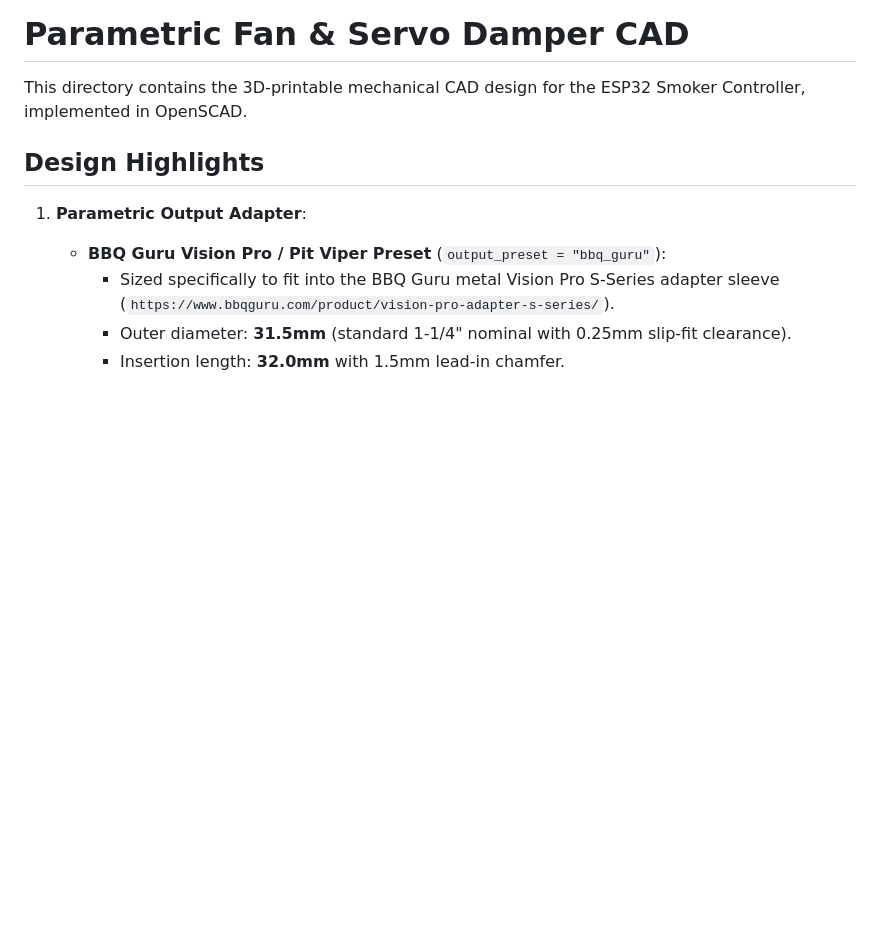
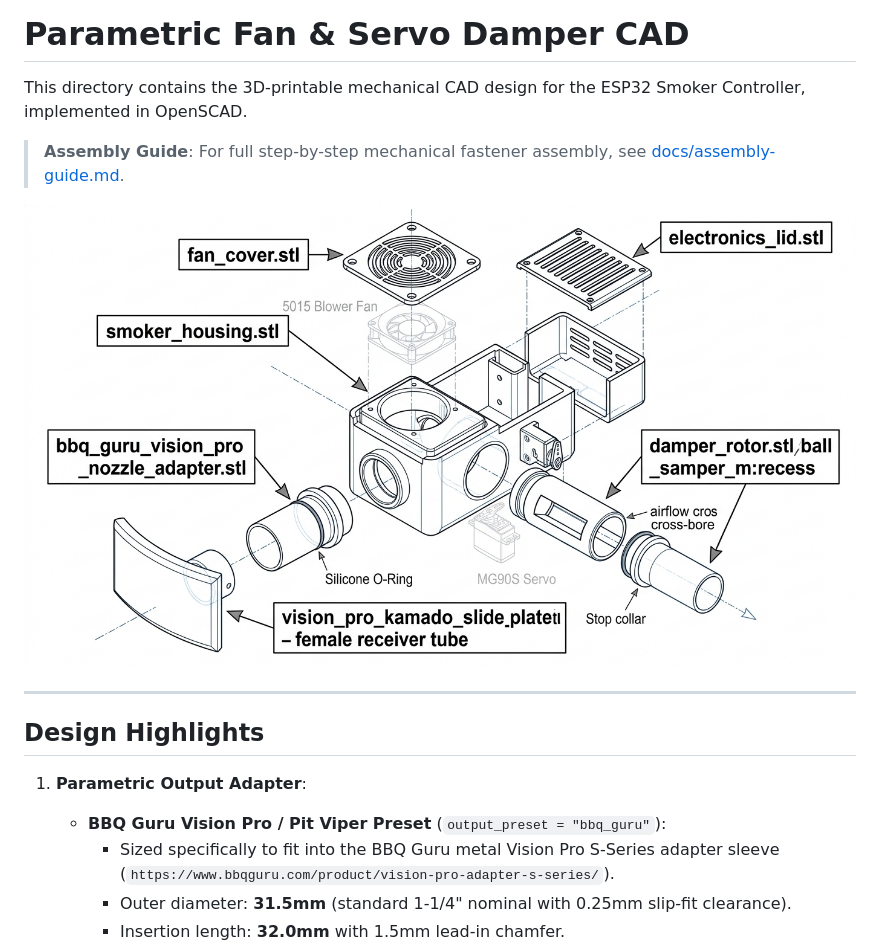
Before and after one commit to krispy71/esp32-fan-control, a Markdown page: cad/README.md, the part around the change. Drawn GitHub-style; pictures changed too: cad/parts_assembly_diagram.jpg (added); blank space fills up the shorter version.

Commit message:
docs(cad): add 3D printed parts exploded assembly diagram and mechanical assembly guide

```diff
--- a/cad/README.md
+++ b/cad/README.md
@@ -1,6 +1,12 @@
 # Parametric Fan & Servo Damper CAD
 
 This directory contains the 3D-printable mechanical CAD design for the ESP32 Smoker Controller, implemented in OpenSCAD.
+
+> **Assembly Guide**: For full step-by-step mechanical fastener assembly, see [docs/assembly-guide.md](../docs/assembly-guide.md).
+
+![Exploded Assembly Diagram](parts_assembly_diagram.jpg)
+
+---
 
 ## Design Highlights
 
```
Also changed, not shown: docs/assembly-guide.md (added, +77 -0 lines), docs/images/parts_assembly_diagram.jpg (added).
